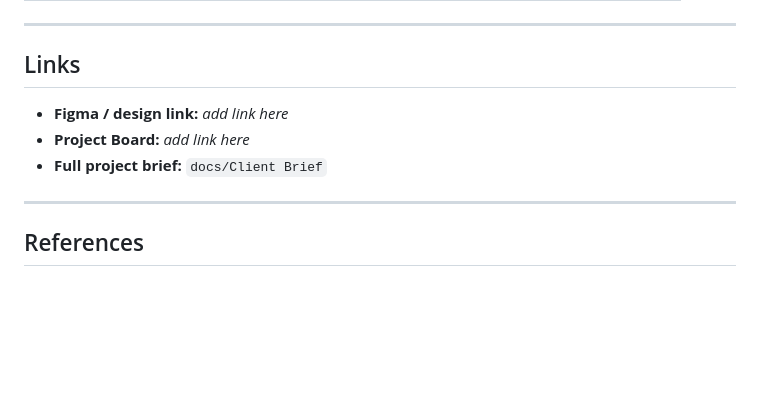
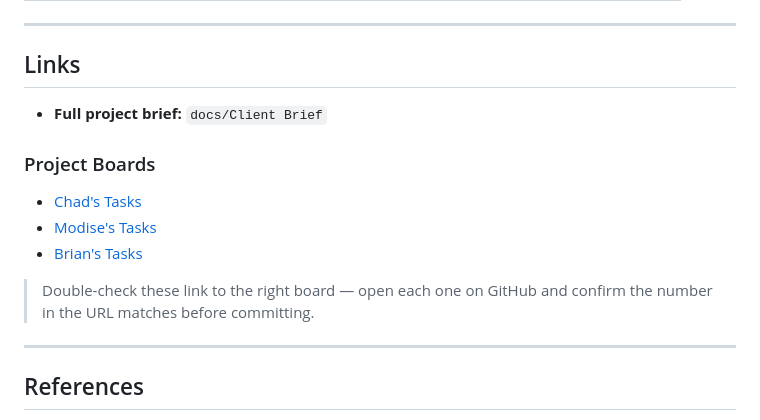
Before and after one commit to ChadT2025/Javascript-project-2026, a Markdown page: README.md, the part around the change. GitHub-like rendering; blank space fills up the shorter version.

Commit message:
Updated readme to follow specific guidlines

```diff
--- a/README.md
+++ b/README.md
@@ -190,9 +190,15 @@ code .
 
 ## Links
 
-- **Figma / design link:** *add link here*
-- **Project Board:** *add link here*
 - **Full project brief:** `docs/Client Brief`
+
+### Project Boards
+
+- [Chad's Tasks](https://github.com/ChadT2025/Javascript-project-2026/projects/1)
+- [Modise's Tasks](https://github.com/ChadT2025/Javascript-project-2026/projects/2)
+- [Brian's Tasks](https://github.com/ChadT2025/Javascript-project-2026/projects/3)
+
+> Double-check these link to the right board — open each one on GitHub and confirm the number in the URL matches before committing.
 
 ---
 
```
